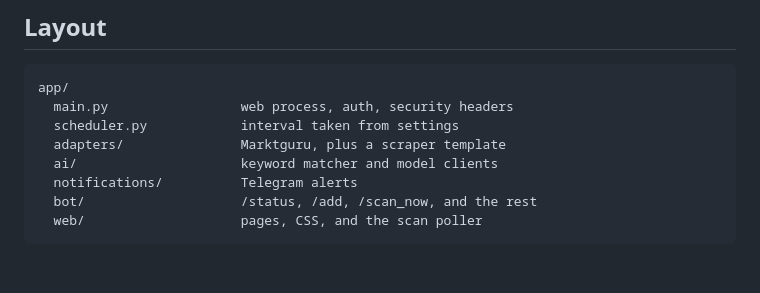
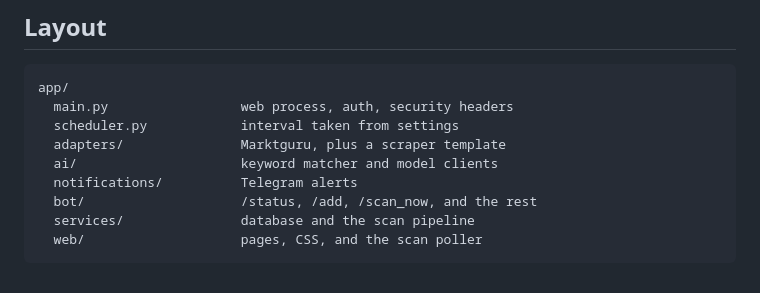
Before and after one commit to ChrisKariofyllis/Rabbat-IQ, a Markdown page: README.md, the part around the change. GitHub-like rendering.

````diff
--- a/README.md
+++ b/README.md
@@ -206,5 +206,6 @@ app/
   ai/                     keyword matcher and model clients
   notifications/          Telegram alerts
   bot/                    /status, /add, /scan_now, and the rest
+  services/               database and the scan pipeline
   web/                    pages, CSS, and the scan poller
 ```
````
